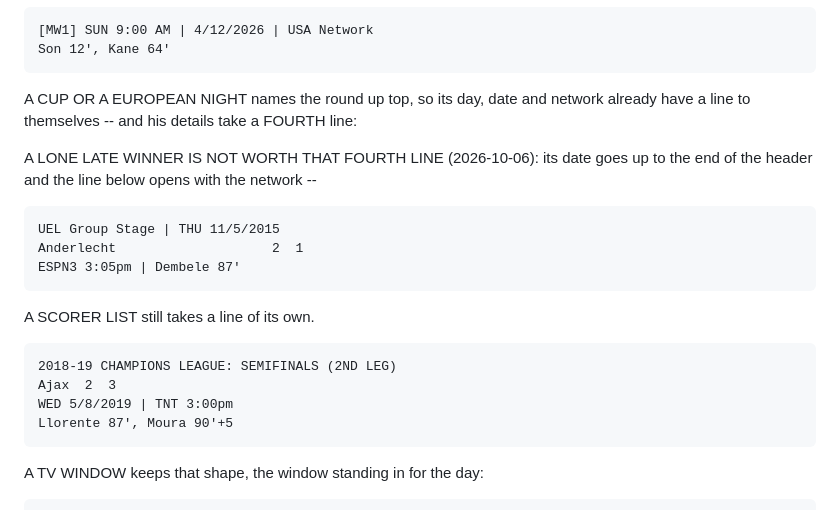
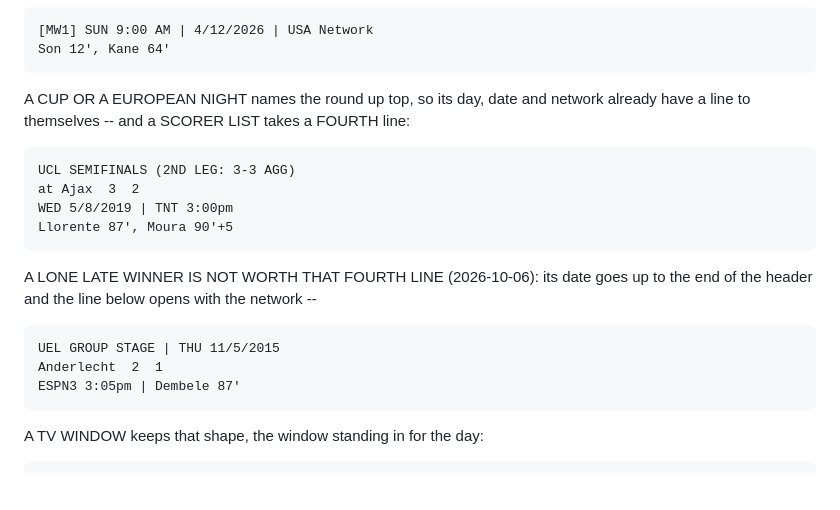
Before and after one commit to kyeill/soccer-history, a Markdown page: BRIEF.md, the part around the change. Rendered like a GitHub page; blank space fills up the shorter version.

Commit message:
Put the brief's two card examples back in order
Co-Authored-By: Claude Opus 5 <noreply@anthropic.com>

```diff
--- a/BRIEF.md
+++ b/BRIEF.md
@@ -260,21 +260,19 @@ up beside a shortened day so the bottom line is his alone:
     Son 12', Kane 64'
 
 A CUP OR A EUROPEAN NIGHT names the round up top, so its day, date and network
-already have a line to themselves -- and his details take a FOURTH line:
+already have a line to themselves -- and a SCORER LIST takes a FOURTH line:
+
+    UCL SEMIFINALS (2ND LEG: 3-3 AGG)
+    at Ajax  3  2
+    WED 5/8/2019 | TNT 3:00pm
+    Llorente 87', Moura 90'+5
 
 A LONE LATE WINNER IS NOT WORTH THAT FOURTH LINE (2026-10-06): its date goes
 up to the end of the header and the line below opens with the network --
 
-    UEL Group Stage | THU 11/5/2015
-    Anderlecht                    2  1
+    UEL GROUP STAGE | THU 11/5/2015
+    Anderlecht  2  1
     ESPN3 3:05pm | Dembele 87'
-
-A SCORER LIST still takes a line of its own.
-
-    2018-19 CHAMPIONS LEAGUE: SEMIFINALS (2ND LEG)
-    Ajax  2  3
-    WED 5/8/2019 | TNT 3:00pm
-    Llorente 87', Moura 90'+5
 
 A TV WINDOW keeps that shape, the window standing in for the day:
 
```
